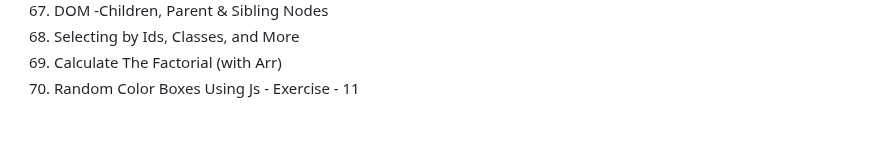
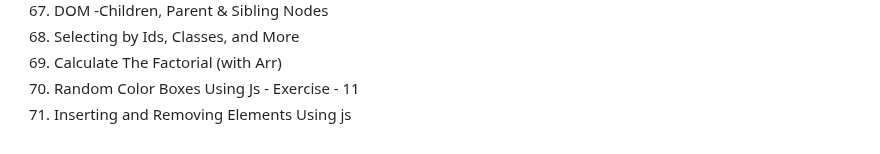
Before and after one commit to Nilesh-Bhoi23/Web-Development-Practice, a Markdown page: README.md, the part around the change. Drawn GitHub-style.

```diff
--- a/README.md
+++ b/README.md
@@ -78,3 +78,4 @@
 68) Selecting by Ids, Classes, and More              <br>
 69) Calculate The Factorial (with Arr)               <br>
 70) Random Color Boxes Using Js - Exercise - 11      <br>
+71) Inserting and Removing Elements Using js         <br>
```
